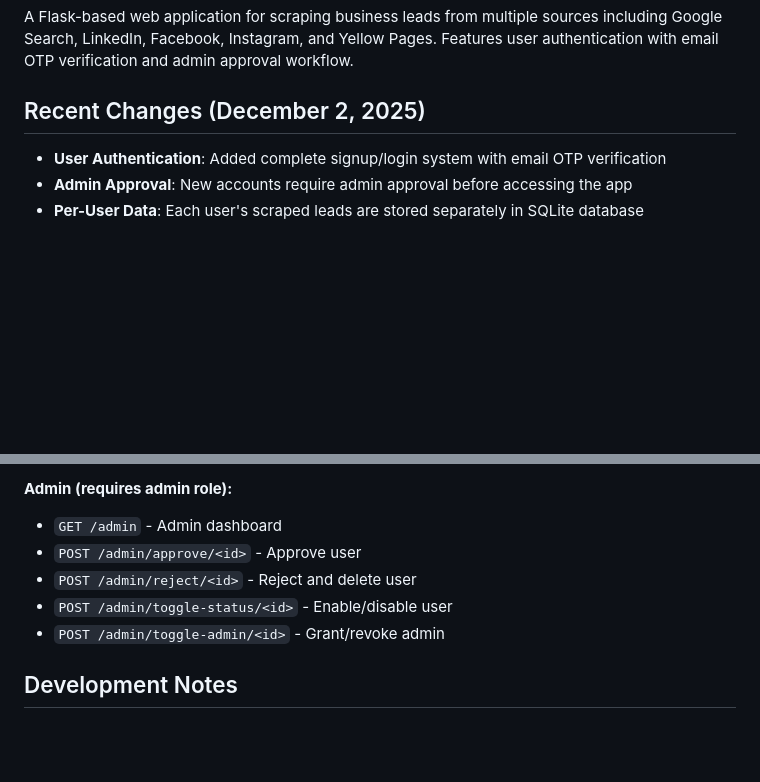
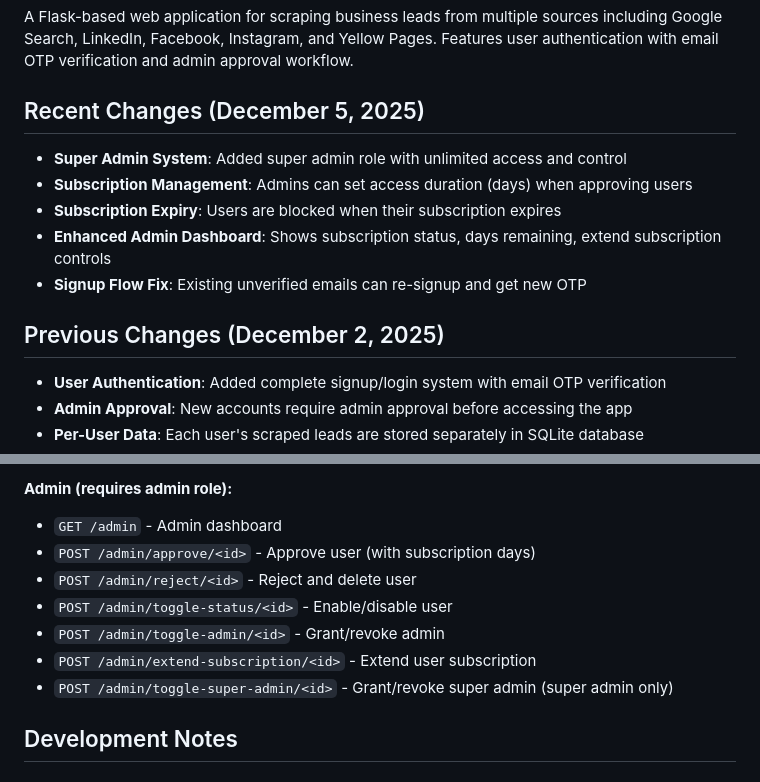
Before and after one commit to SkShizan/Scrapper, a Markdown page: replit.md, 2 parts joined by grey strips. GitHub-like rendering; blank space fills up the shorter version.

Commit message:
Update project documentation to include new admin and subscription features
Update replit.md to reflect recent changes including super admin system, subscription management, and enhanced admin dashboard.

Replit-Commit-Author: Agent
Replit-Commit-Session-Id: 2eabf796-e5db-472a-8977-f58e1a91fd3c
Replit-Commit-Checkpoint-Type: full_checkpoint
Replit-Commit-Event-Id: 68a59ad8-91ac-4f9b-9f44-f4f211f245b9
Replit-Commit-Screenshot-Url: https://storage.googleapis.com/screenshot-production-us-central1/57cf3a9b-3794-46e0-b513-f8bf2e4ea279/2eabf796-e5db-472a-8977-f58e1a91fd3c/SmPOSHM
Replit-Helium-Checkpoint-Created: true

```diff
--- a/replit.md
+++ b/replit.md
@@ -3,7 +3,14 @@
 ## Overview
 A Flask-based web application for scraping business leads from multiple sources including Google Search, LinkedIn, Facebook, Instagram, and Yellow Pages. Features user authentication with email OTP verification and admin approval workflow.
 
-## Recent Changes (December 2, 2025)
+## Recent Changes (December 5, 2025)
+- **Super Admin System**: Added super admin role with unlimited access and control
+- **Subscription Management**: Admins can set access duration (days) when approving users
+- **Subscription Expiry**: Users are blocked when their subscription expires
+- **Enhanced Admin Dashboard**: Shows subscription status, days remaining, extend subscription controls
+- **Signup Flow Fix**: Existing unverified emails can re-signup and get new OTP
+
+## Previous Changes (December 2, 2025)
 - **User Authentication**: Added complete signup/login system with email OTP verification
 - **Admin Approval**: New accounts require admin approval before accessing the app
 - **Per-User Data**: Each user's scraped leads are stored separately in SQLite database
@@ -111,10 +118,12 @@ Required secrets (set in Replit Secrets tab):
 
 **Admin (requires admin role):**
 - `GET /admin` - Admin dashboard
-- `POST /admin/approve/<id>` - Approve user
+- `POST /admin/approve/<id>` - Approve user (with subscription days)
 - `POST /admin/reject/<id>` - Reject and delete user
 - `POST /admin/toggle-status/<id>` - Enable/disable user
 - `POST /admin/toggle-admin/<id>` - Grant/revoke admin
+- `POST /admin/extend-subscription/<id>` - Extend user subscription
+- `POST /admin/toggle-super-admin/<id>` - Grant/revoke super admin (super admin only)
 
 ## Development Notes
 
```
